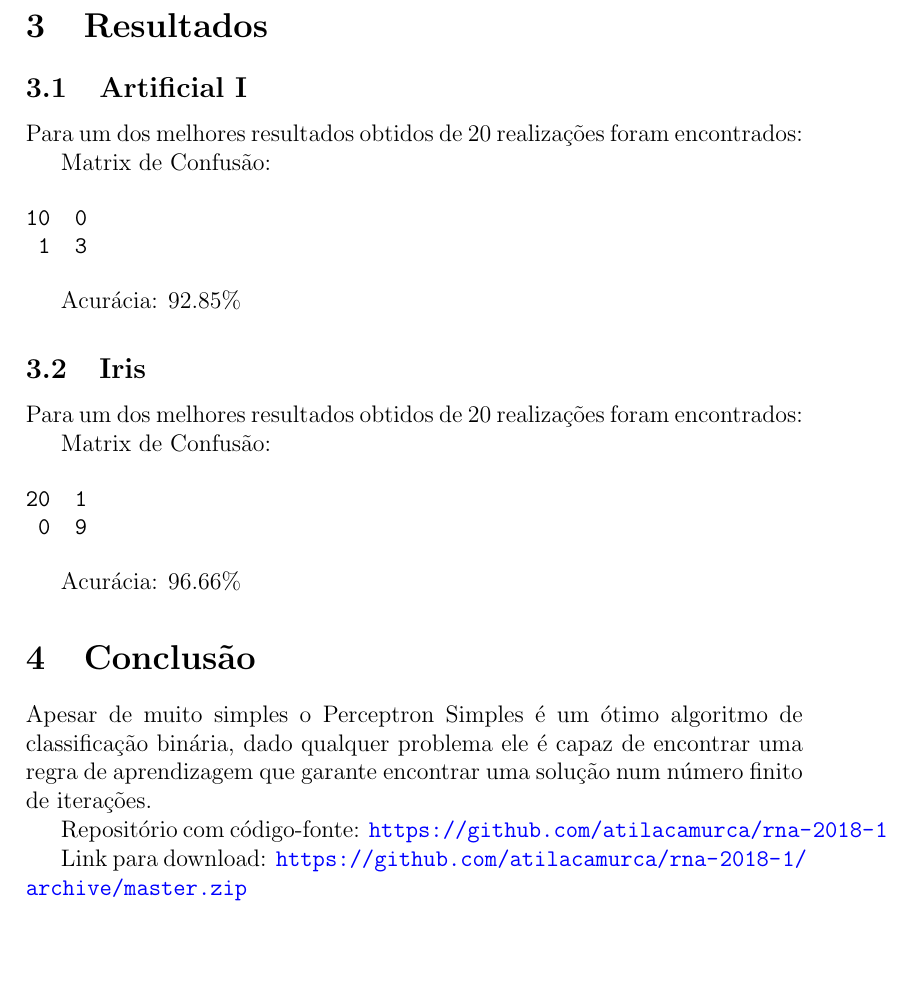
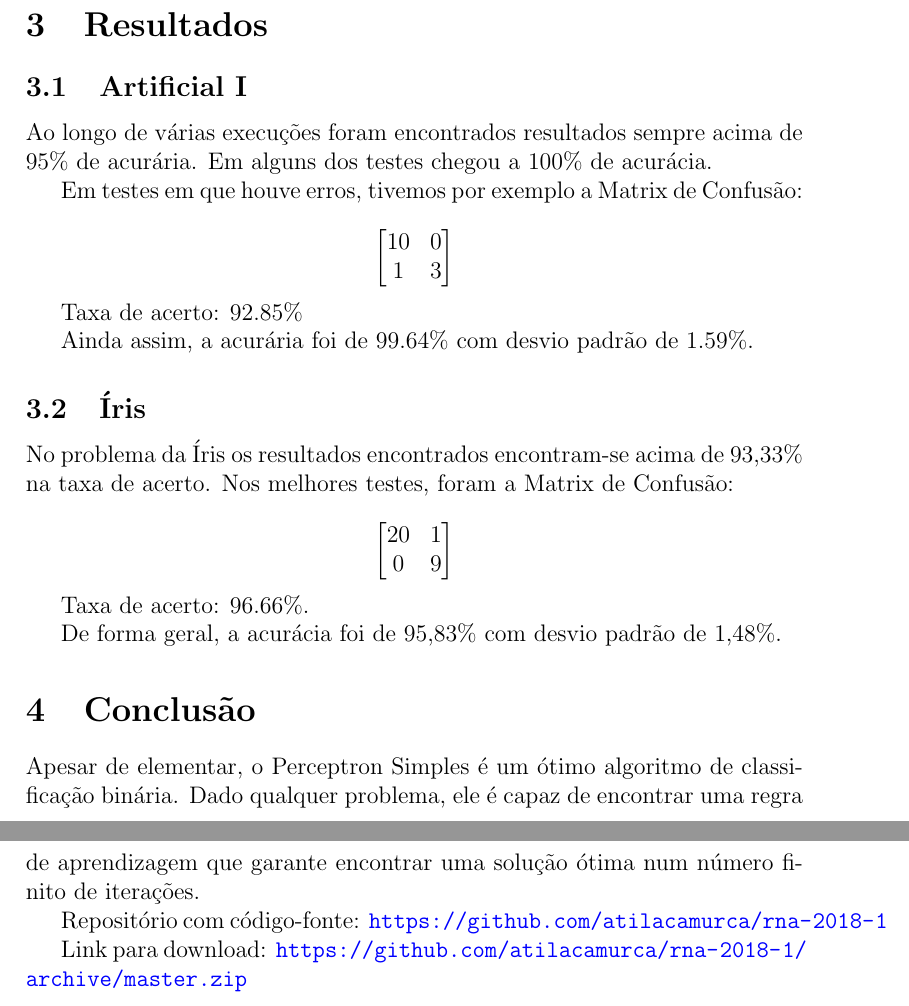
Before and after one commit to atilacamurca/rna-2018-1, a LaTeX document (perceptron-simples/report/main.tex, which reads perceptron-simples/report/content.tex): part of page 3 of 3 before the commit and two parts of pages 2 and 3 of 3 after it, the two joined at a grey line, cut so that both start at the same text, the shorter picture padded with empty space. Compiled offline with pdfLaTeX.

```diff
--- a/perceptron-simples/report/content.tex
+++ b/perceptron-simples/report/content.tex
@@ -56,42 +59,49 @@
   base.
 \end{itemize}
 
-\section{Resultados}\label{resultados}
+\section{Resultados}
 
-\subsection{Artificial I}\label{artificial-i-1}
+\subsection{Artificial I}
 
-Para um dos melhores resultados obtidos de 20 realizações foram
-encontrados:
+Ao longo de várias execuções foram encontrados resultados sempre acima
+de 95\% de acurária. Em alguns dos testes chegou a 100\% de acurácia.
 
-Matrix de Confusão:
+Em testes em que houve erros, tivemos por exemplo a Matrix de Confusão:
 
-\begin{verbatim}
-10  0
- 1  3
-\end{verbatim}
+\[
+\begin{bmatrix}
+10 & 0 \\
+1 & 3
+\end{bmatrix}
+\]
 
-Acurácia: 92.85\%
+Taxa de acerto: 92.85\%
 
-\subsection{Iris}\label{iris-1}
+Ainda assim, a acurária foi de 99.64\% com desvio padrão de 1.59\%.
 
-Para um dos melhores resultados obtidos de 20 realizações foram
-encontrados:
+\subsection{Íris}
 
-Matrix de Confusão:
+No problema da Íris os resultados encontrados encontram-se acima de
+93,33\% na taxa de acerto. Nos melhores testes, foram a Matrix de
+Confusão:
 
-\begin{verbatim}
-20  1
- 0  9
-\end{verbatim}
+\[
+\begin{bmatrix}
+20 & 1 \\
+0 & 9
+\end{bmatrix}
+\]
 
-Acurácia: 96.66\%
+Taxa de acerto: 96.66\%.
 
-\section{Conclusão}\label{conclusuxe3o}
+De forma geral, a acurácia foi de 95,83\% com desvio padrão de 1,48\%.
 
-Apesar de muito simples o Perceptron Simples é um ótimo algoritmo de
-classificação binária, dado qualquer problema ele é capaz de encontrar
-uma regra de aprendizagem que garante encontrar uma solução num número
-finito de iterações.
+\section{Conclusão}
+
+Apesar de elementar, o Perceptron Simples é um ótimo algoritmo de
+classificação binária. Dado qualquer problema, ele é capaz de encontrar
+uma regra de aprendizagem que garante encontrar uma solução ótima num
+número finito de iterações.
 
 Repositório com código-fonte:
 \url{https://github.com/atilacamurca/rna-2018-1}
--- a/perceptron-simples/report/main.tex
+++ b/perceptron-simples/report/main.tex
@@ -3,6 +3,7 @@
 \usepackage[brazil]{babel}
 \usepackage{graphicx, xcolor}
 \usepackage{ctable}
+\usepackage{amsmath}
 
 % -- hyperlink text
 \usepackage[colorlinks,
@@ -35,7 +36,7 @@
 \newcommand{\ErrorTok}[1]{\textcolor[rgb]{1.00,0.00,0.00}{\textbf{{#1}}}}
 \newcommand{\NormalTok}[1]{{#1}}
 
-\title{RNA - Perceptron Simples\\Problemas: Artificial I e Iris}
+\title{RNA - Perceptron Simples\\Problemas: Artificial I e Íris}
 \author{Átila Camurça Alves}
 \date{04 de Junho de 2018}
 
@@ -43,6 +44,6 @@
 
 \maketitle
 
-\include{content}
+\input{content}
 
 \end{document}
```
Also changed, not shown: perceptron-simples/report/content.md (+28 -20 lines), perceptron-simples/report/main.pdf, perceptron-simples/report/content.tex (19 more changed lines), 5 other files.
